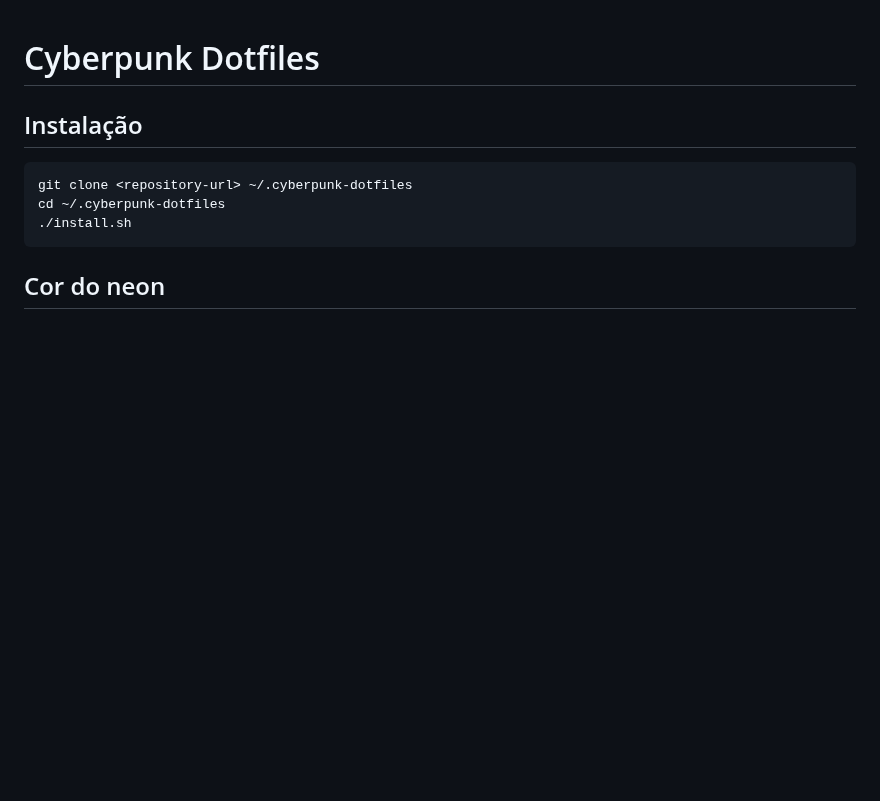
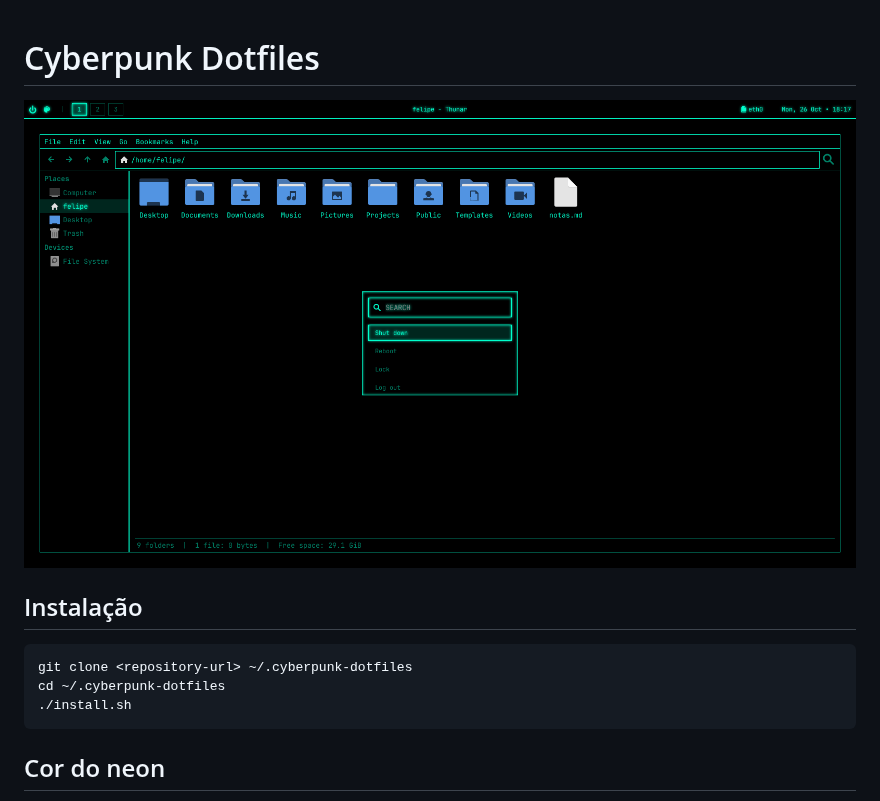
Before and after one commit to felipe-coletti/cyberpunk-dotfiles, a Markdown page: README.md, the part around the change. GitHub-like rendering; pictures changed too: screenshots/screenshot-cian.png (added); blank space fills up the shorter version.

Commit message:
docs(readme): add desktop screenshot

```diff
--- a/README.md
+++ b/README.md
@@ -1,4 +1,6 @@
 # Cyberpunk Dotfiles
+
+![Desktop com neon ciano](screenshots/screenshot-cian.png)
 
 ## Instalação
 
```
